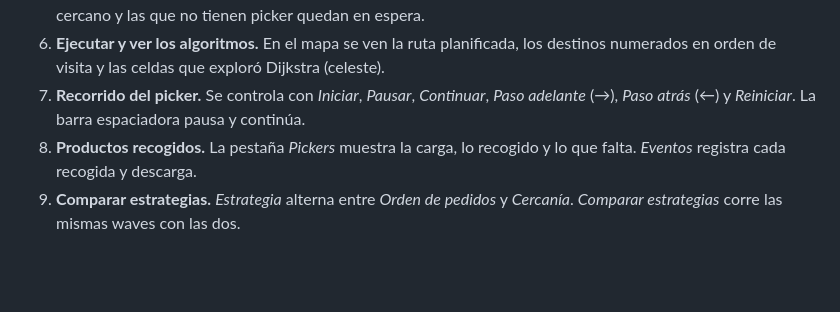
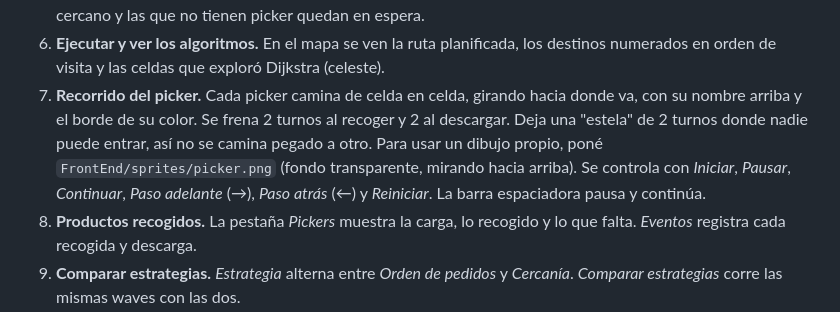
Before and after one commit to exespartan32/Algoritmos2_proyecto_final, a Markdown page: README.md, the part around the change. Drawn GitHub-style; blank space fills up the shorter version.

```diff
--- a/README.md
+++ b/README.md
@@ -46,9 +46,14 @@ hace falta además `matplotlib` (opcional).
 6. **Ejecutar y ver los algoritmos.** En el mapa se ven la ruta planificada,
    los destinos numerados en orden de visita y las celdas que exploró
    Dijkstra (celeste).
-7. **Recorrido del picker.** Se controla con *Iniciar*, *Pausar*,
-   *Continuar*, *Paso adelante* (→), *Paso atrás* (←) y *Reiniciar*. La
-   barra espaciadora pausa y continúa.
+7. **Recorrido del picker.** Cada picker camina de celda en celda, girando
+   hacia donde va, con su nombre arriba y el borde de su color. Se frena
+   2 turnos al recoger y 2 al descargar. Deja una "estela" de 2 turnos
+   donde nadie puede entrar, así no se camina pegado a otro. Para usar un
+   dibujo propio, poné `FrontEnd/sprites/picker.png` (fondo transparente,
+   mirando hacia arriba).
+   Se controla con *Iniciar*, *Pausar*, *Continuar*, *Paso adelante* (→),
+   *Paso atrás* (←) y *Reiniciar*. La barra espaciadora pausa y continúa.
 8. **Productos recogidos.** La pestaña *Pickers* muestra la carga, lo
    recogido y lo que falta. *Eventos* registra cada recogida y descarga.
 9. **Comparar estrategias.** *Estrategia* alterna entre *Orden de pedidos*
```
Also changed, not shown: docs/INFORME.md (+33 -13 lines), docs/experimentos/resultados.md (+81 -81 lines), docs/experimentos/escalabilidad.png, docs/experimentos/estrategias_pasillos.png, docs/experimentos/estrategias_pedidos.png, docs/experimentos/estrategias_productos.png, docs/experimentos/estrategias_tamano.png, 10 other files.
